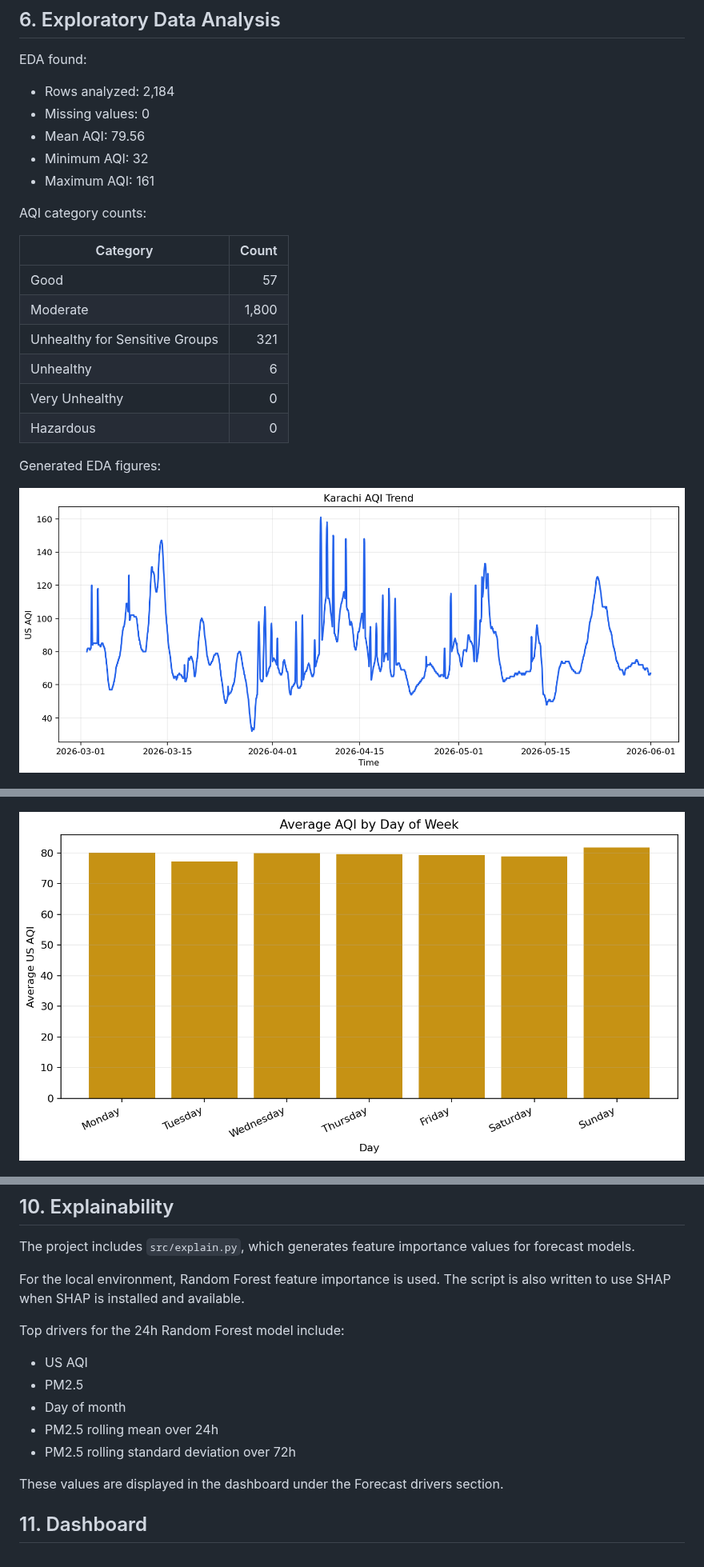
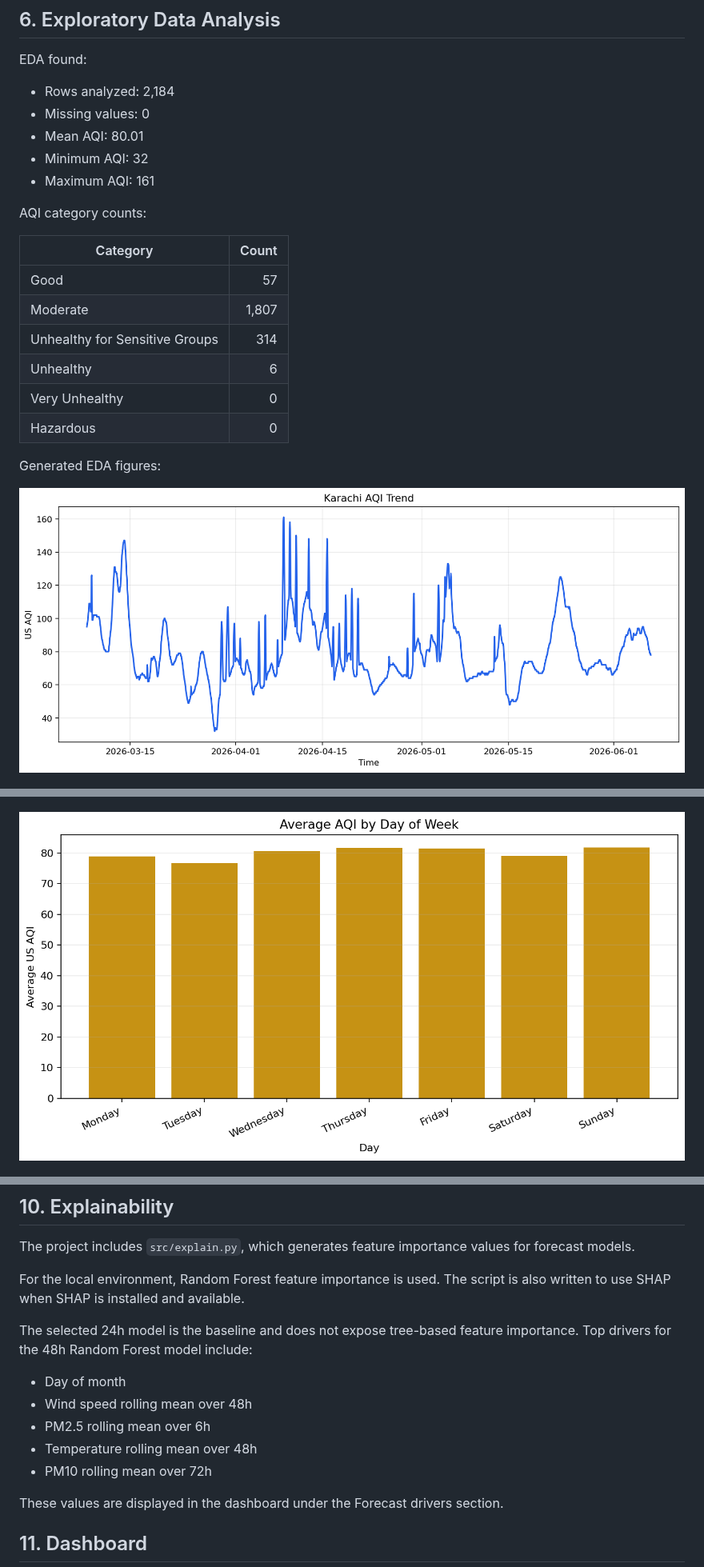
Before and after one commit to khizerrizvi12/Pearls-AQI-Predictor, a Markdown page: reports/final_report.md, 3 parts joined by grey strips. Shown at 80% size. Rendered like a GitHub page; pictures changed too: reports/figures/aqi_trend.png, reports/figures/daily_aqi_pattern.png.

```diff
--- a/reports/final_report.md
+++ b/reports/final_report.md
@@ -87,7 +87,7 @@ EDA found:
 
 - Rows analyzed: 2,184
 - Missing values: 0
-- Mean AQI: 79.56
+- Mean AQI: 80.01
 - Minimum AQI: 32
 - Maximum AQI: 161
 
@@ -96,8 +96,8 @@ AQI category counts:
 | Category | Count |
 | --- | ---: |
 | Good | 57 |
-| Moderate | 1,800 |
-| Unhealthy for Sensitive Groups | 321 |
+| Moderate | 1,807 |
+| Unhealthy for Sensitive Groups | 314 |
 | Unhealthy | 6 |
 | Very Unhealthy | 0 |
 | Hazardous | 0 |
@@ -164,13 +164,13 @@ The project includes `src/explain.py`, which generates feature importance values
 
 For the local environment, Random Forest feature importance is used. The script is also written to use SHAP when SHAP is installed and available.
 
-Top drivers for the 24h Random Forest model include:
+The selected 24h model is the baseline and does not expose tree-based feature importance. Top drivers for the 48h Random Forest model include:
 
-- US AQI
-- PM2.5
 - Day of month
-- PM2.5 rolling mean over 24h
-- PM2.5 rolling standard deviation over 72h
+- Wind speed rolling mean over 48h
+- PM2.5 rolling mean over 6h
+- Temperature rolling mean over 48h
+- PM10 rolling mean over 72h
 
 These values are displayed in the dashboard under the Forecast drivers section.
 
```
Also changed, not shown: other parts of reports/final_report.md (+17 -17 lines), README.md (+91 -53 lines), reports/eda_summary.md (+4 -4 lines), reports/submission_checklist.md (added, +51 -0 lines), reports/figures/hourly_aqi_pattern.png, reports/figures/pollutant_trends.png, reports/figures/pollutant_weather_correlation.png, 10 other files.
